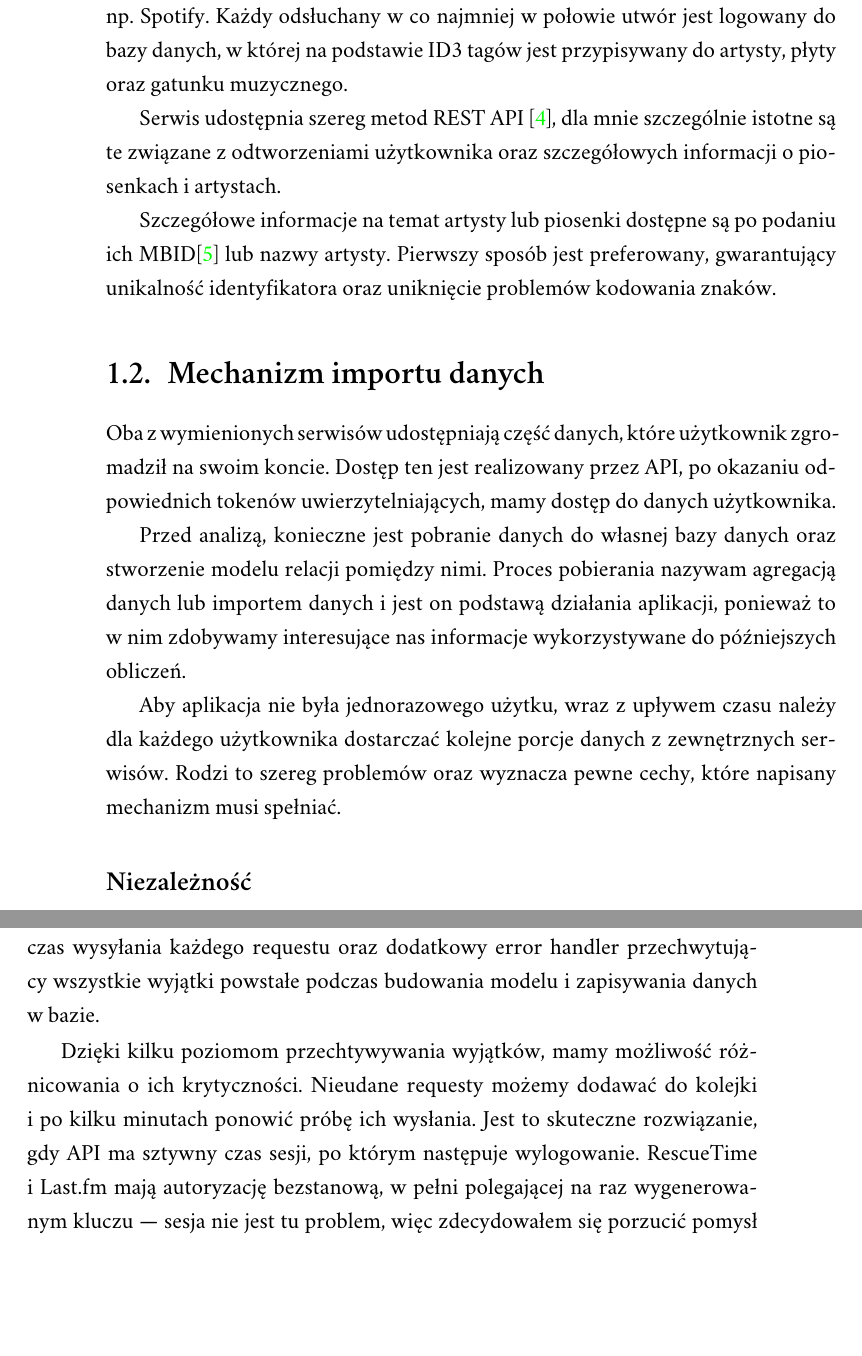
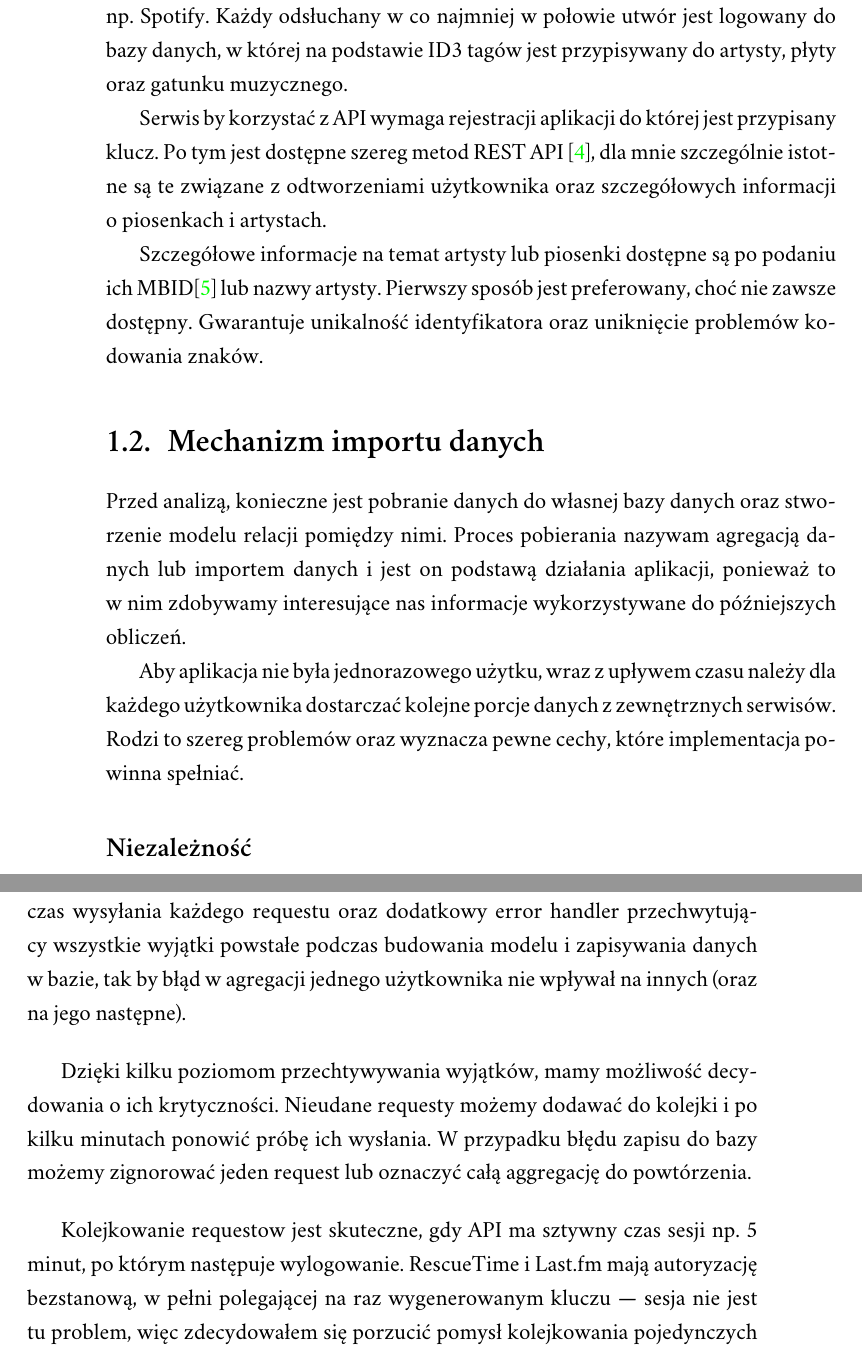
Before and after one commit to piotrl/master-thesis, a LaTeX thesis (docs/magisterka.tex): two parts of pages 10 and 11 of 28, joined at a grey line, cut so that both start at the same text, the shorter picture padded with empty space. Compiled offline with XeLaTeX; a missing font is replaced by an installed copy or a similar font.

Commit message:
docs(chapter1): Reword + changed screenshots

```diff
--- a/docs/magisterka.tex
+++ b/docs/magisterka.tex
@@ -236,23 +236,21 @@
             Każdy odsłuchany w co najmniej w połowie utwór jest logowany do bazy danych,
             w której na podstawie ID3 tagów jest przypisywany do artysty, płyty oraz gatunku muzycznego.
 
-            Serwis udostępnia szereg metod REST API \cite{lastfm:apidoc},
-            dla mnie szczególnie istotne są te związane z odtworzeniami użytkownika oraz szczegółowych informacji o piosenkach i artystach.
+            Serwis by korzystać z API wymaga rejestracji aplikacji do której jest przypisany klucz.
+            Po tym jest dostępne szereg metod REST API \cite{lastfm:apidoc}, dla mnie szczególnie istotne są te
+            związane z odtworzeniami użytkownika oraz szczegółowych informacji o piosenkach i artystach.
 
             Szczegółowe informacje na temat artysty lub piosenki dostępne są po podaniu ich MBID\cite{lastfm:mbid} lub nazwy artysty.
-            Pierwszy sposób jest preferowany, gwarantujący unikalność identyfikatora oraz uniknięcie problemów kodowania znaków.
+            Pierwszy sposób jest preferowany, choć nie zawsze dostępny. Gwarantuje unikalność identyfikatora oraz uniknięcie problemów kodowania znaków.
 
     \section{Mechanizm importu danych}
-        Oba z wymienionych serwisów udostępniają część danych, które użytkownik zgromadził na swoim koncie.
-        Dostęp ten jest realizowany przez API, po okazaniu odpowiednich tokenów uwierzytelniających, mamy dostęp do danych użytkownika.
-
         Przed analizą, konieczne jest pobranie danych do własnej bazy danych oraz stworzenie modelu relacji pomiędzy nimi.
         Proces pobierania nazywam agregacją danych lub importem danych i jest on podstawą działania aplikacji,
         ponieważ to w nim zdobywamy interesujące nas informacje wykorzystywane do późniejszych obliczeń.
 
         Aby aplikacja nie była jednorazowego użytku, wraz z upływem czasu należy dla każdego użytkownika dostarczać
         kolejne porcje danych z zewnętrznych serwisów.
-        Rodzi to szereg problemów oraz wyznacza pewne cechy, które napisany mechanizm musi spełniać.
+        Rodzi to szereg problemów oraz wyznacza pewne cechy, które implementacja powinna spełniać.
 
         \subsection*{Niezależność}
             Podczas pobierania danych dla jednego użytkownika może wystąpić błąd, np. poprzez tymczasową niedostępność API,
@@ -263,16 +261,17 @@
             lub nie mamy zbyt dużego doświadczenia z pracy z nimi, np. podczas mapowania odpowiedzi na obiekty lub przy zapisie danych do bazy.
 
             Można sobie z tym radzić na kilka sposobów, przechwytując wyjątki podczas wysyłania każdego requestu
-            oraz dodatkowy error handler przechwytujący wszystkie wyjątki powstałe podczas budowania modelu i zapisywania danych w bazie.
+            oraz dodatkowy error handler przechwytujący wszystkie wyjątki powstałe podczas budowania modelu i zapisywania danych w bazie,
+            tak by błąd w agregacji jednego użytkownika nie wpływał na innych (oraz na jego następne).
 
-            Dzięki kilku poziomom przechtywywania wyjątków, mamy możliwość różnicowania o ich krytyczności.
+            Dzięki kilku poziomom przechtywywania wyjątków, mamy możliwość decydowania o ich krytyczności.
             Nieudane requesty możemy dodawać do kolejki i po kilku minutach ponowić próbę ich wysłania.
-            Jest to skuteczne rozwiązanie, gdy API ma sztywny czas sesji, po którym następuje wylogowanie.
+            W przypadku błędu zapisu do bazy możemy zignorować jeden request lub oznaczyć całą aggregację do powtórzenia.
+
+            Kolejkowanie requestow jest skuteczne, gdy API ma sztywny czas sesji np. 5 minut, po którym następuje wylogowanie.
             RescueTime i Last.fm mają autoryzację bezstanową,
             w pełni polegającej na raz wygenerowanym kluczu --- sesja nie jest tu problem,
             więc zdecydowałem się porzucić pomysł kolejkowania pojedynczych requestów.
-
-            % TODO: Blad w jedenej agregacji nie wplywa na nastepne / kolejnych uzytkownikow
 
         \subsection*{Ciągłość}
 
```
Also changed, not shown: docs/fig/lastfm-now-listening.png (deleted), docs/fig/lastfm-weekly.png (added), docs/fig/rescuetime-dashboard.png (renamed from docs/fig/rescuetime-daily-dashboard.png), docs/fig/stack_overflow_music.png (deleted), docs/fig/tedx-will-hensell.png (deleted), docs/magisterka.tex (8 more changed lines).
